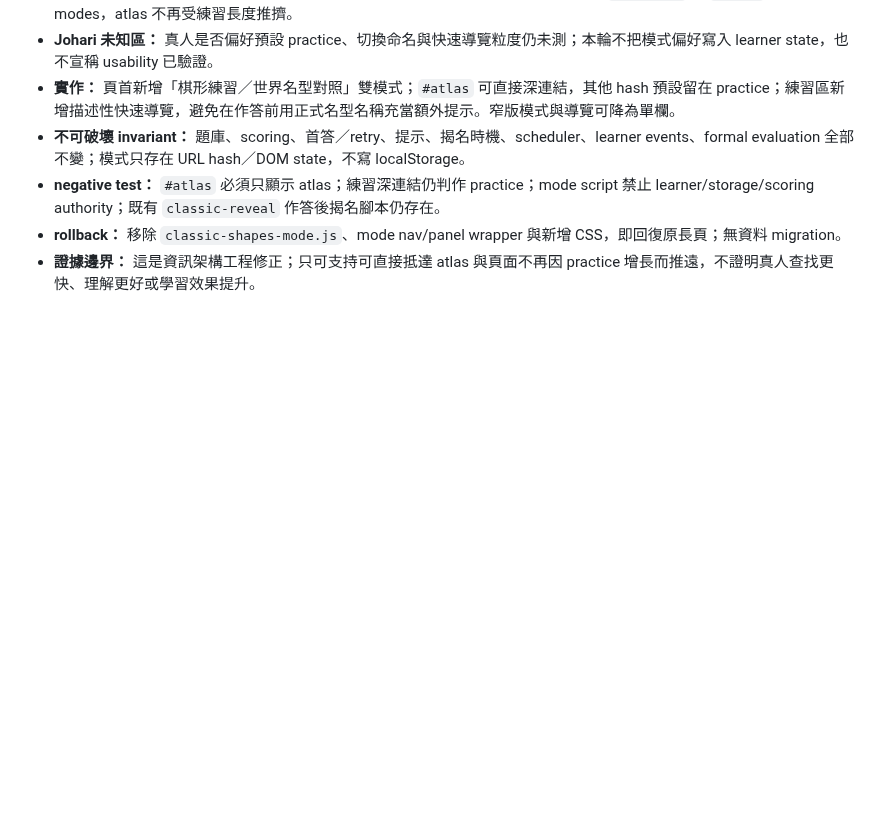
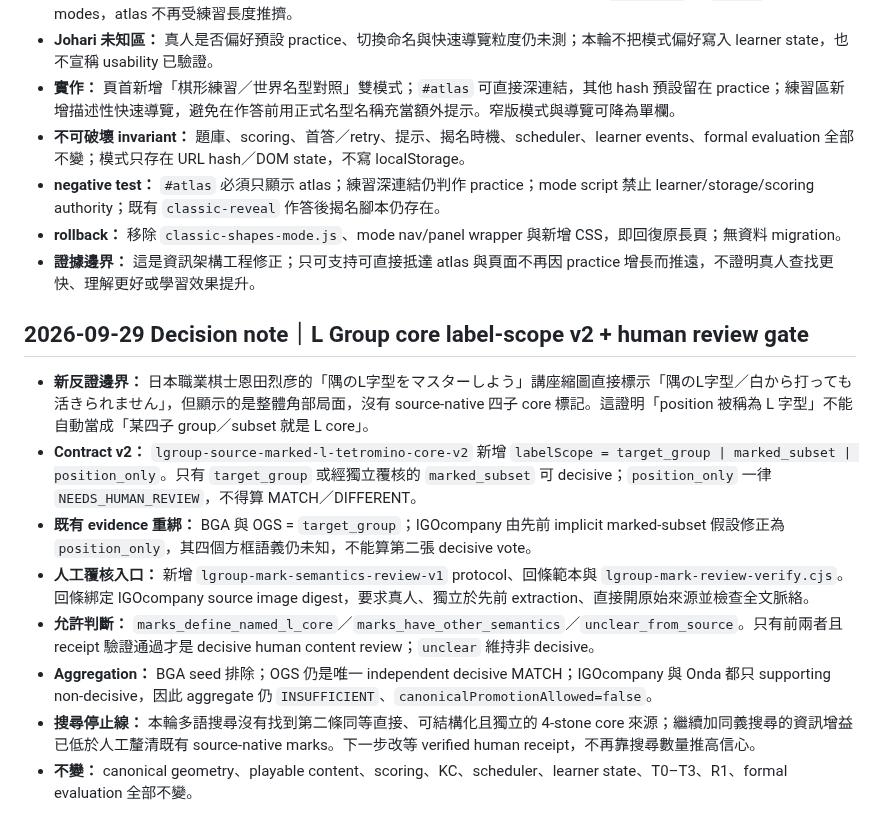
Before and after one commit to huikai79/vt-cos-go-learning, a Markdown page: COMPLETION_MATRIX.md, the part around the change. Rendered like a GitHub page; blank space fills up the shorter version.

Commit message:
Record L Group label-scope and human-review gate

```diff
--- a/COMPLETION_MATRIX.md
+++ b/COMPLETION_MATRIX.md
@@ -929,3 +929,15 @@ PR #49 verify run #510 全數 PASS：Node contracts、JavaScript syntax、determ
 - **negative test：** `#atlas` 必須只顯示 atlas；練習深連結仍判作 practice；mode script 禁止 learner/storage/scoring authority；既有 `classic-reveal` 作答後揭名腳本仍存在。
 - **rollback：** 移除 `classic-shapes-mode.js`、mode nav/panel wrapper 與新增 CSS，即回復原長頁；無資料 migration。
 - **證據邊界：** 這是資訊架構工程修正；只可支持可直接抵達 atlas 與頁面不再因 practice 增長而推遠，不證明真人查找更快、理解更好或學習效果提升。
+
+
+## 2026-09-29 Decision note｜L Group core label-scope v2 + human review gate
+
+- **新反證邊界：** 日本職業棋士恩田烈彦的「隅のL字型をマスターしよう」講座縮圖直接標示「隅のL字型／白から打っても活きられません」，但顯示的是整體角部局面，沒有 source-native 四子 core 標記。這證明「position 被稱為 L 字型」不能自動當成「某四子 group／subset 就是 L core」。
+- **Contract v2：** `lgroup-source-marked-l-tetromino-core-v2` 新增 `labelScope = target_group | marked_subset | position_only`。只有 `target_group` 或經獨立覆核的 `marked_subset` 可 decisive；`position_only` 一律 `NEEDS_HUMAN_REVIEW`，不得算 MATCH／DIFFERENT。
+- **既有 evidence 重綁：** BGA 與 OGS = `target_group`；IGOcompany 由先前 implicit marked-subset 假設修正為 `position_only`，其四個方框語義仍未知，不能算第二張 decisive vote。
+- **人工覆核入口：** 新增 `lgroup-mark-semantics-review-v1` protocol、回條範本與 `lgroup-mark-review-verify.cjs`。回條綁定 IGOcompany source image digest，要求真人、獨立於先前 extraction、直接開原始來源並檢查全文脈絡。
+- **允許判斷：** `marks_define_named_l_core`／`marks_have_other_semantics`／`unclear_from_source`。只有前兩者且 receipt 驗證通過才是 decisive human content review；`unclear` 維持非 decisive。
+- **Aggregation：** BGA seed 排除；OGS 仍是唯一 independent decisive MATCH；IGOcompany 與 Onda 都只 supporting non-decisive，因此 aggregate 仍 `INSUFFICIENT`、`canonicalPromotionAllowed=false`。
+- **搜尋停止線：** 本輪多語搜尋沒有找到第二條同等直接、可結構化且獨立的 4-stone core 來源；繼續加同義搜尋的資訊增益已低於人工釐清既有 source-native marks。下一步改等 verified human receipt，不再靠搜尋數量推高信心。
+- **不變：** canonical geometry、playable content、scoring、KC、scheduler、learner state、T0–T3、R1、formal evaluation 全部不變。
```
